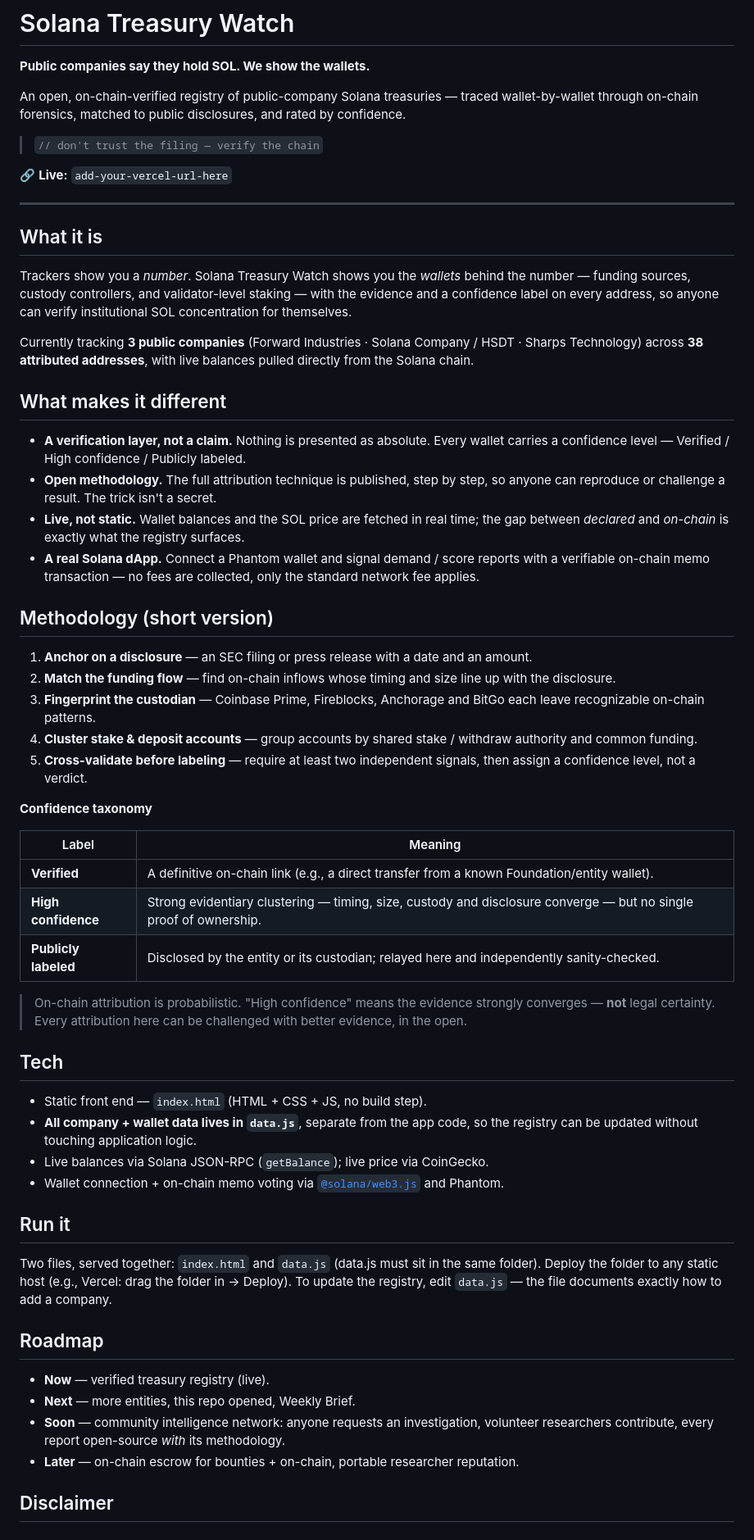
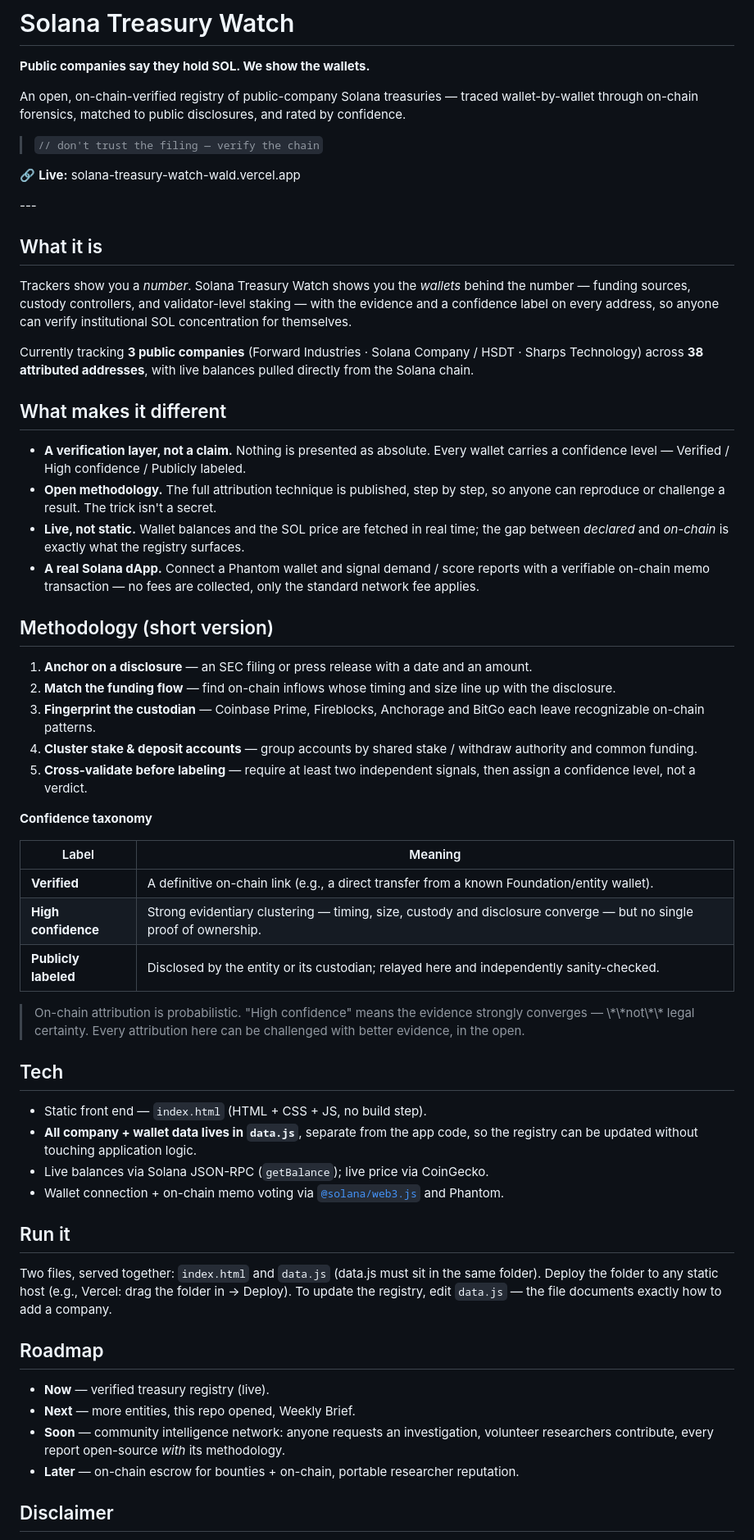
Before and after one commit to friendlyfiree/open-solana-intelligence, a Markdown page: README.md, the part around the change. Shown at 82% size. Drawn GitHub-style.

```diff
--- a/README.md
+++ b/README.md
@@ -6,9 +6,9 @@ An open, on-chain-verified registry of public-company Solana treasuries — trac
 
 > `// don't trust the filing — verify the chain`
 
-🔗 **Live:** `add-your-vercel-url-here`
+🔗 **Live:** solana-treasury-watch-wald.vercel.app
 
----
+\---
 
 ## What it is
 
@@ -18,35 +18,35 @@ Currently tracking **3 public companies** (Forward Industries · Solana Company
 
 ## What makes it different
 
-- **A verification layer, not a claim.** Nothing is presented as absolute. Every wallet carries a confidence level — Verified / High confidence / Publicly labeled.
-- **Open methodology.** The full attribution technique is published, step by step, so anyone can reproduce or challenge a result. The trick isn't a secret.
-- **Live, not static.** Wallet balances and the SOL price are fetched in real time; the gap between *declared* and *on-chain* is exactly what the registry surfaces.
-- **A real Solana dApp.** Connect a Phantom wallet and signal demand / score reports with a verifiable on-chain memo transaction — no fees are collected, only the standard network fee applies.
+* **A verification layer, not a claim.** Nothing is presented as absolute. Every wallet carries a confidence level — Verified / High confidence / Publicly labeled.
+* **Open methodology.** The full attribution technique is published, step by step, so anyone can reproduce or challenge a result. The trick isn't a secret.
+* **Live, not static.** Wallet balances and the SOL price are fetched in real time; the gap between *declared* and *on-chain* is exactly what the registry surfaces.
+* **A real Solana dApp.** Connect a Phantom wallet and signal demand / score reports with a verifiable on-chain memo transaction — no fees are collected, only the standard network fee applies.
 
 ## Methodology (short version)
 
 1. **Anchor on a disclosure** — an SEC filing or press release with a date and an amount.
 2. **Match the funding flow** — find on-chain inflows whose timing and size line up with the disclosure.
 3. **Fingerprint the custodian** — Coinbase Prime, Fireblocks, Anchorage and BitGo each leave recognizable on-chain patterns.
-4. **Cluster stake & deposit accounts** — group accounts by shared stake / withdraw authority and common funding.
+4. **Cluster stake \& deposit accounts** — group accounts by shared stake / withdraw authority and common funding.
 5. **Cross-validate before labeling** — require at least two independent signals, then assign a confidence level, not a verdict.
 
 **Confidence taxonomy**
 
-| Label | Meaning |
-|---|---|
-| **Verified** | A definitive on-chain link (e.g., a direct transfer from a known Foundation/entity wallet). |
-| **High confidence** | Strong evidentiary clustering — timing, size, custody and disclosure converge — but no single proof of ownership. |
-| **Publicly labeled** | Disclosed by the entity or its custodian; relayed here and independently sanity-checked. |
+|Label|Meaning|
+|-|-|
+|**Verified**|A definitive on-chain link (e.g., a direct transfer from a known Foundation/entity wallet).|
+|**High confidence**|Strong evidentiary clustering — timing, size, custody and disclosure converge — but no single proof of ownership.|
+|**Publicly labeled**|Disclosed by the entity or its custodian; relayed here and independently sanity-checked.|
 
-> On-chain attribution is probabilistic. "High confidence" means the evidence strongly converges — **not** legal certainty. Every attribution here can be challenged with better evidence, in the open.
+> On-chain attribution is probabilistic. "High confidence" means the evidence strongly converges — \\\*\\\*not\\\*\\\* legal certainty. Every attribution here can be challenged with better evidence, in the open.
 
 ## Tech
 
-- Static front end — `index.html` (HTML + CSS + JS, no build step).
-- **All company + wallet data lives in `data.js`**, separate from the app code, so the registry can be updated without touching application logic.
-- Live balances via Solana JSON-RPC (`getBalance`); live price via CoinGecko.
-- Wallet connection + on-chain memo voting via [`@solana/web3.js`](https://github.com/solana-labs/solana-web3.js) and Phantom.
+* Static front end — `index.html` (HTML + CSS + JS, no build step).
+* **All company + wallet data lives in `data.js`**, separate from the app code, so the registry can be updated without touching application logic.
+* Live balances via Solana JSON-RPC (`getBalance`); live price via CoinGecko.
+* Wallet connection + on-chain memo voting via [`@solana/web3.js`](https://github.com/solana-labs/solana-web3.js) and Phantom.
 
 ## Run it
 
@@ -54,10 +54,10 @@ Two files, served together: `index.html` and `data.js` (data.js must sit in the
 
 ## Roadmap
 
-- **Now** — verified treasury registry (live).
-- **Next** — more entities, this repo opened, Weekly Brief.
-- **Soon** — community intelligence network: anyone requests an investigation, volunteer researchers contribute, every report open-source *with* its methodology.
-- **Later** — on-chain escrow for bounties + on-chain, portable researcher reputation.
+* **Now** — verified treasury registry (live).
+* **Next** — more entities, this repo opened, Weekly Brief.
+* **Soon** — community intelligence network: anyone requests an investigation, volunteer researchers contribute, every report open-source *with* its methodology.
+* **Later** — on-chain escrow for bounties + on-chain, portable researcher reputation.
 
 ## Disclaimer
 
```
